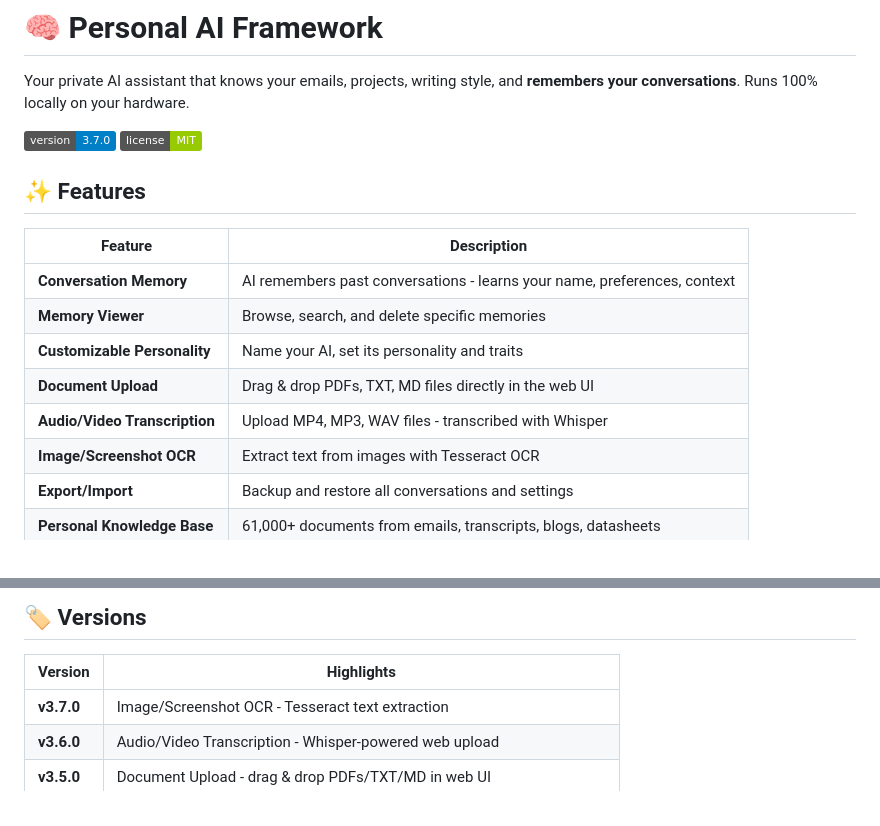
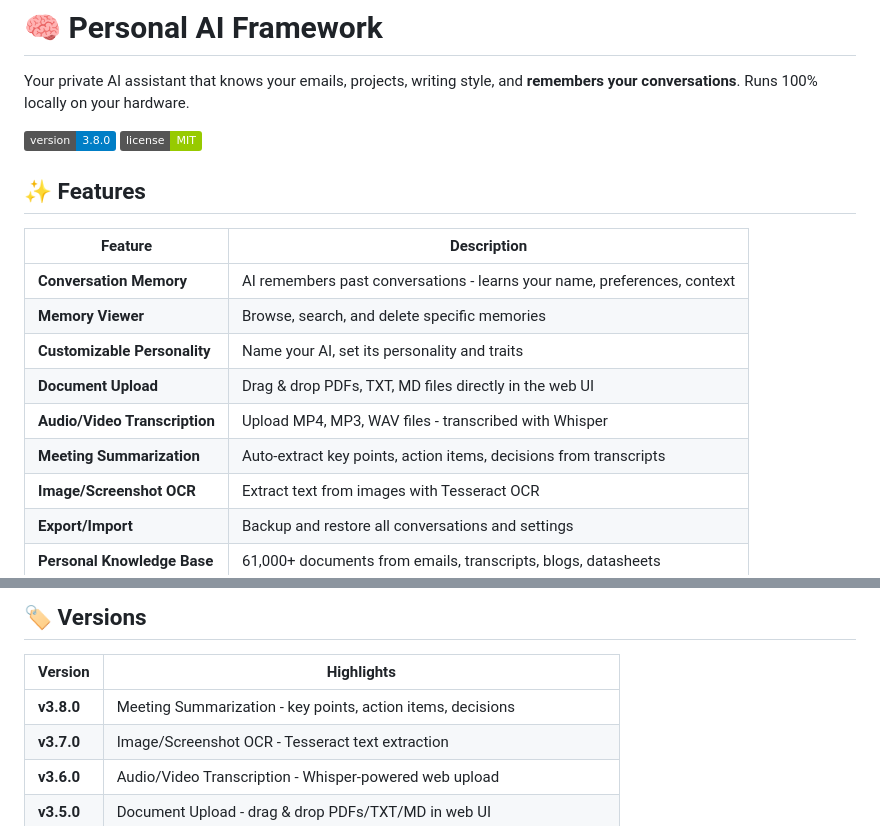
Before and after one commit to kylefoxaustin/personal-ai-framework, a Markdown page: README.md, 2 parts joined by grey strips. GitHub-like rendering; badges without logos.

Commit message:
Update README for v3.8.0 - Meeting Summarization

```diff
--- a/README.md
+++ b/README.md
@@ -2,7 +2,7 @@
 
 Your private AI assistant that knows your emails, projects, writing style, and **remembers your conversations**. Runs 100% locally on your hardware.
 
-![Version](https://img.shields.io/badge/version-3.7.0-blue)
+![Version](https://img.shields.io/badge/version-3.8.0-blue)
 ![License](https://img.shields.io/badge/license-MIT-green)
 
 ## ✨ Features
@@ -14,6 +14,7 @@ Your private AI assistant that knows your emails, projects, writing style, and *
 | **Customizable Personality** | Name your AI, set its personality and traits |
 | **Document Upload** | Drag & drop PDFs, TXT, MD files directly in the web UI |
 | **Audio/Video Transcription** | Upload MP4, MP3, WAV files - transcribed with Whisper |
+| **Meeting Summarization** | Auto-extract key points, action items, decisions from transcripts |
 | **Image/Screenshot OCR** | Extract text from images with Tesseract OCR |
 | **Export/Import** | Backup and restore all conversations and settings |
 | **Personal Knowledge Base** | 61,000+ documents from emails, transcripts, blogs, datasheets |
@@ -262,6 +263,7 @@ Tested on RTX 5090 (32GB VRAM):
 
 | Version | Highlights |
 |---------|------------|
+| **v3.8.0** | Meeting Summarization - key points, action items, decisions |
 | **v3.7.0** | Image/Screenshot OCR - Tesseract text extraction |
 | **v3.6.0** | Audio/Video Transcription - Whisper-powered web upload |
 | **v3.5.0** | Document Upload - drag & drop PDFs/TXT/MD in web UI |
```
